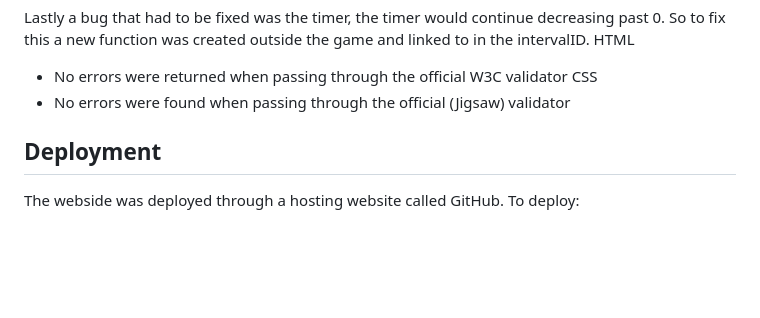
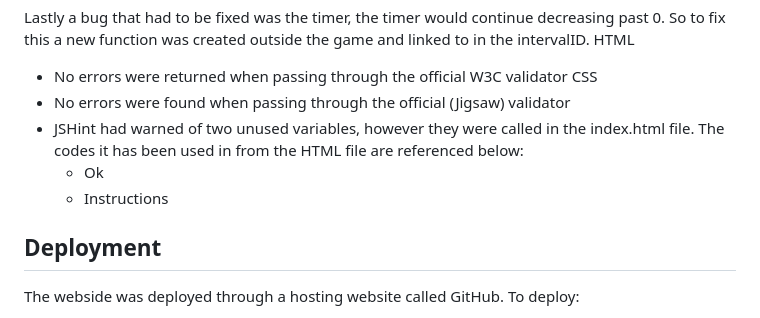
Before and after one commit to DanilleH22/simpsons_smash, a Markdown page: README.md, the part around the change. Drawn GitHub-style; blank space fills up the shorter version.

Commit message:
add(README): added details about JSHInt warning

```diff
--- a/README.md
+++ b/README.md
@@ -51,6 +51,9 @@ HTML
 * No errors were returned when passing through the official W3C validator
 CSS
 * No errors were found when passing through the official (Jigsaw) validator
+* JSHint had warned of two unused variables, however they were called in the index.html file. The codes it has been used in from the HTML file are referenced below:
+  - <button id="ok" onclick="hide()">Ok</button>
+  - <button id="instructions" onclick="instructions()">Instructions</button>
 
 ## Deployment
 
```
